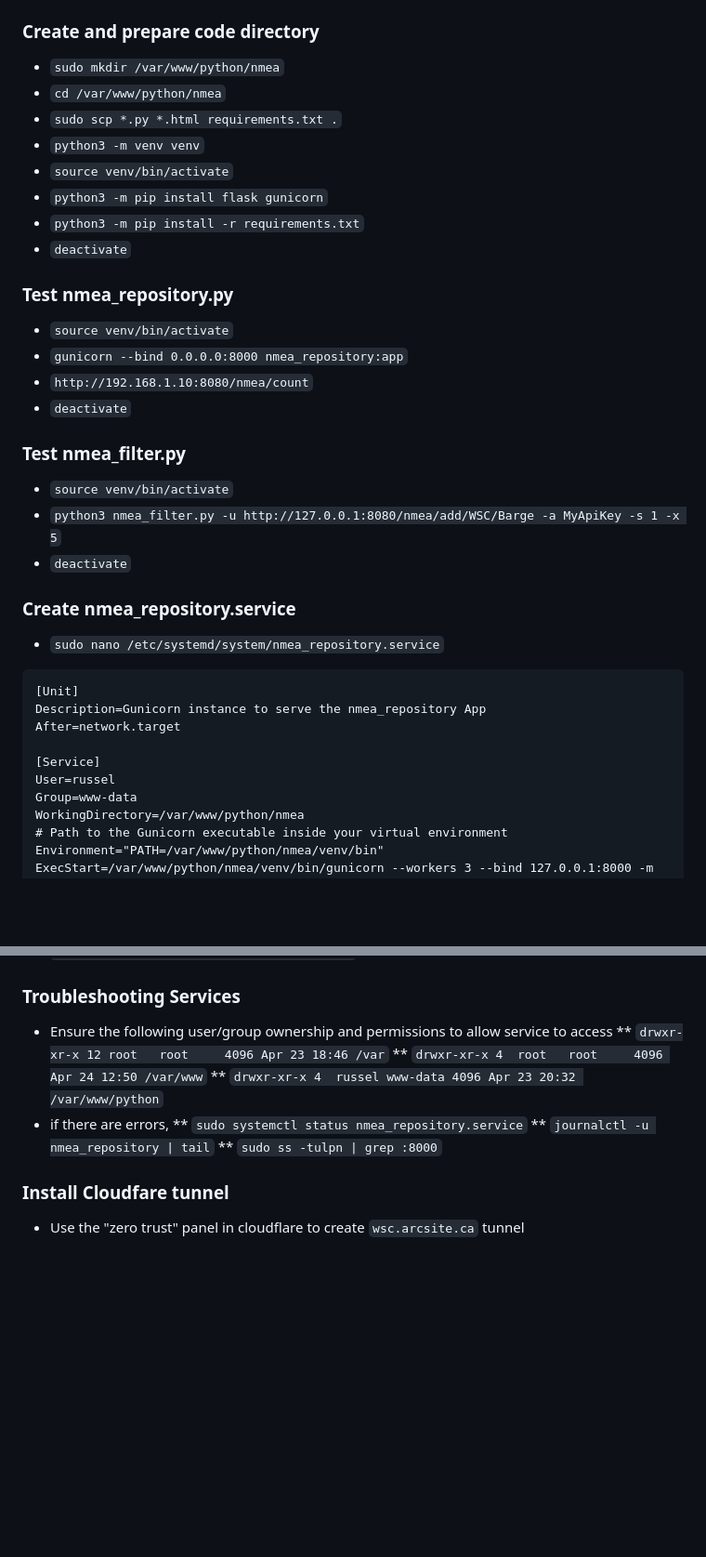
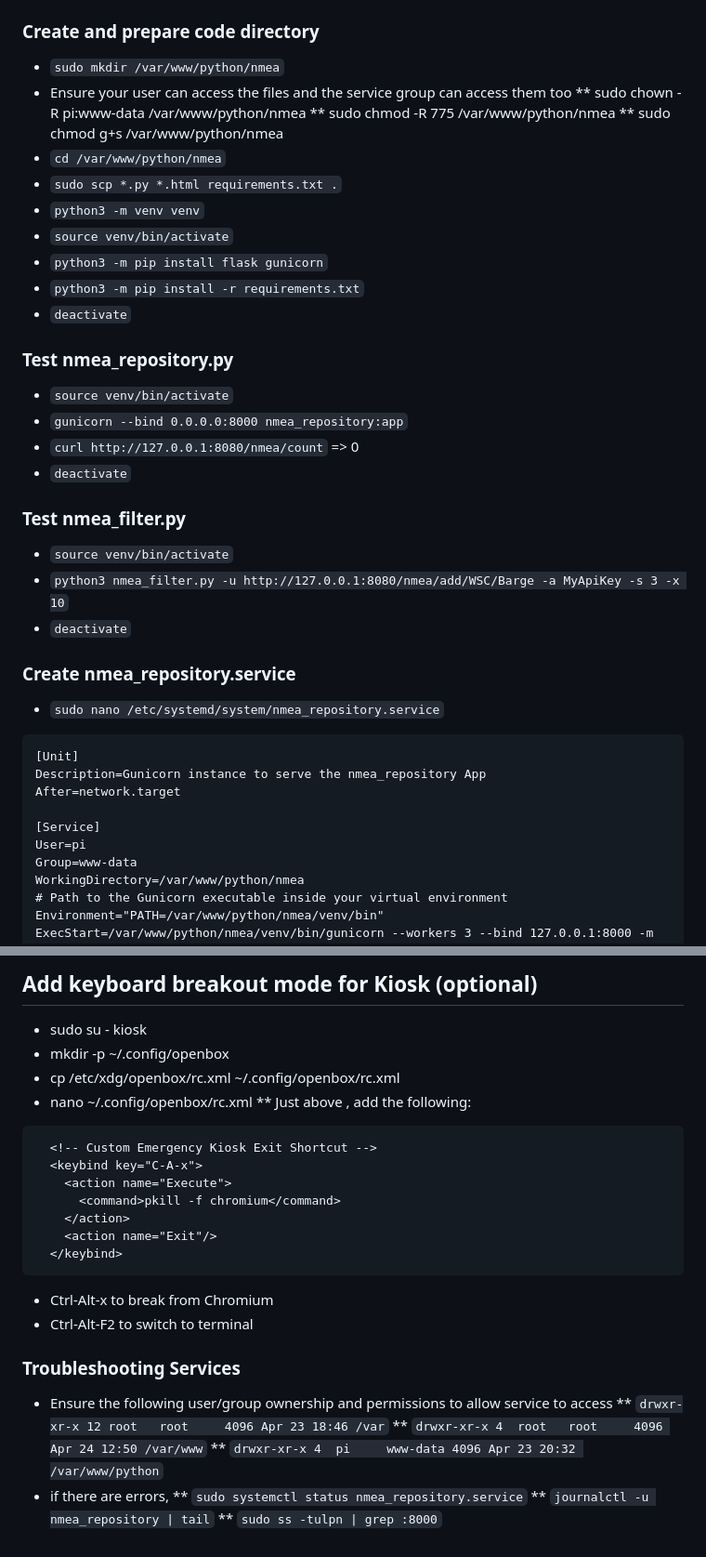
Before and after one commit to rkrause22/nmea-monitor, a Markdown page: README.md, 2 parts joined by grey strips. Shown at 93% size. GitHub-like rendering; blank space fills up the shorter version.

````diff
--- a/README.md
+++ b/README.md
@@ -128,6 +133,10 @@ server {
 
 ### Create and prepare code directory
 * `sudo mkdir /var/www/python/nmea`
+* Ensure your user can access the files and the service group can access them too
+** sudo chown -R pi:www-data /var/www/python/nmea
+** sudo chmod -R 775 /var/www/python/nmea
+** sudo chmod g+s /var/www/python/nmea
 * `cd /var/www/python/nmea`
 * `sudo scp *.py *.html requirements.txt .`
 * `python3 -m venv venv`
@@ -139,12 +148,12 @@ server {
 ### Test nmea_repository.py
 * `source venv/bin/activate`
 * `gunicorn --bind 0.0.0.0:8000 nmea_repository:app`
-* `http://192.168.1.10:8080/nmea/count`
+* `curl http://127.0.0.1:8080/nmea/count` => 0
 * `deactivate`
 
 ### Test nmea_filter.py
 * `source venv/bin/activate`
-* `python3 nmea_filter.py -u http://127.0.0.1:8080/nmea/add/WSC/Barge -a MyApiKey -s 1 -x 5`
+* `python3 nmea_filter.py -u http://127.0.0.1:8080/nmea/add/WSC/Barge -a MyApiKey -s 3 -x 10`
 * `deactivate`
 
 ### Create nmea_repository.service
@@ -155,7 +164,7 @@ Description=Gunicorn instance to serve the nmea_repository App
 After=network.target
 
 [Service]
-User=russel
+User=pi
 Group=www-data
 WorkingDirectory=/var/www/python/nmea
 # Path to the Gunicorn executable inside your virtual environment
@@ -205,12 +251,28 @@ WantedBy=multi-user.target
+## Add keyboard breakout mode for Kiosk (optional)
+* sudo su - kiosk
+* mkdir -p ~/.config/openbox
+* cp /etc/xdg/openbox/rc.xml ~/.config/openbox/rc.xml
+* nano ~/.config/openbox/rc.xml
+** Just above </keyboard>, add the following:
+```
+  <!-- Custom Emergency Kiosk Exit Shortcut -->
+  <keybind key="C-A-x">
+    <action name="Execute">
+      <command>pkill -f chromium</command>
+    </action>
+    <action name="Exit"/>
+  </keybind>
+```
+* Ctrl-Alt-x to break from Chromium
+* Ctrl-Alt-F2 to switch to terminal
+
+
 ### Troubleshooting Services
 * Ensure the following user/group ownership and permissions to allow service to access
 ** `drwxr-xr-x 12 root   root     4096 Apr 23 18:46 /var`
 ** `drwxr-xr-x 4  root   root     4096 Apr 24 12:50 /var/www`
-** `drwxr-xr-x 4  russel www-data 4096 Apr 23 20:32 /var/www/python`
+** `drwxr-xr-x 4  pi     www-data 4096 Apr 23 20:32 /var/www/python`
 * if there are errors,
 ** `sudo systemctl status nmea_repository.service`
 ** `journalctl -u nmea_repository | tail`
 ** `sudo ss -tulpn | grep :8000`
-
-### Install Cloudfare tunnel
-* Use the "zero trust" panel in cloudflare to create `wsc.arcsite.ca` tunnel
````
Also changed, not shown: other parts of README.md (+49 -7 lines).
